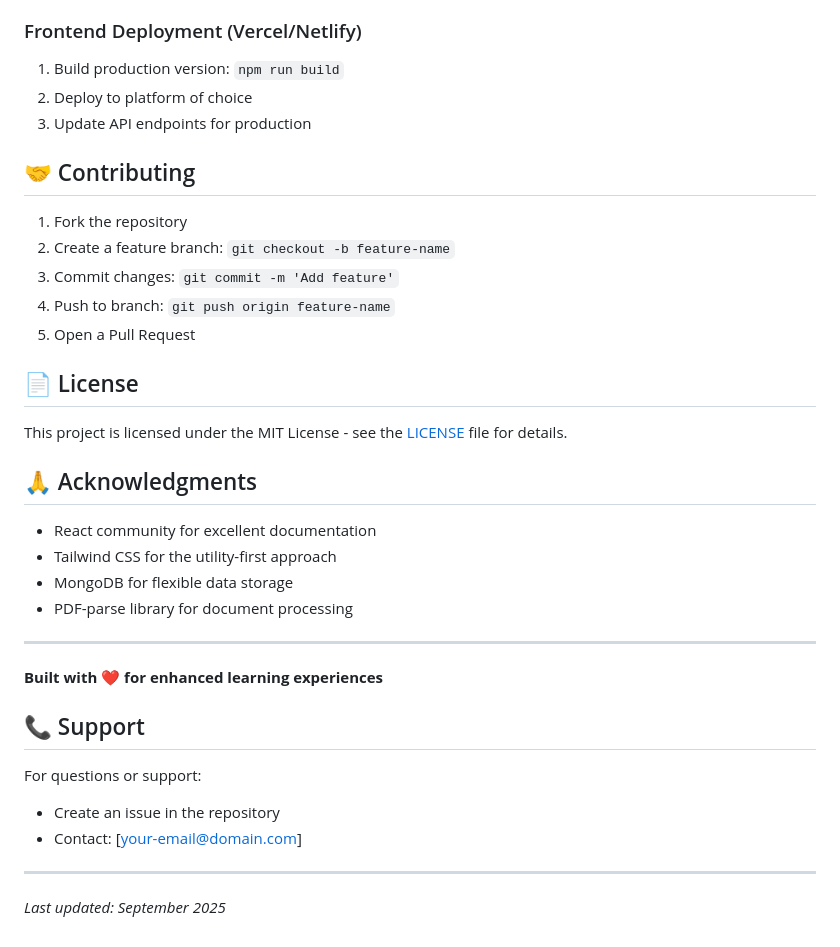
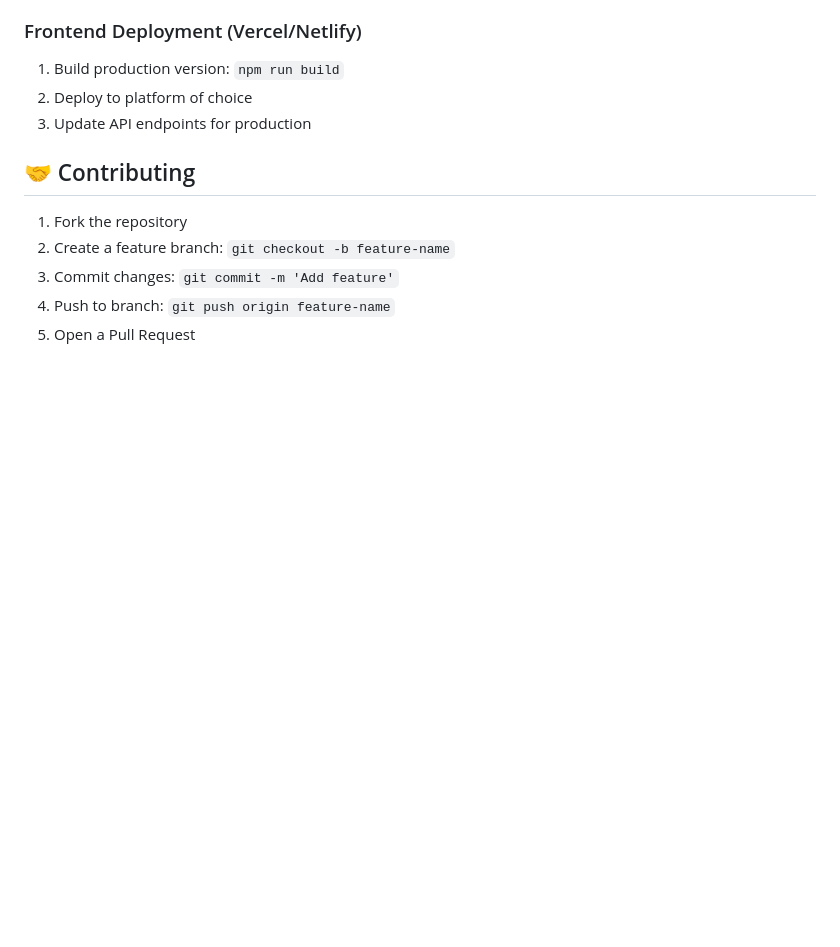
Before and after one commit to Sanchit029/flashcard-platform, a Markdown page: README.md, the part around the change. GitHub-like rendering; blank space fills up the shorter version.

Commit message:
Clean up README by removing unnecessary sections
Removed license, acknowledgments, support, and last updated sections from README.

```diff
--- a/README.md
+++ b/README.md
@@ -238,28 +238,3 @@ Artificial Intelligence (AI) is a branch of computer science that aims to create
 3. Commit changes: `git commit -m 'Add feature'`
 4. Push to branch: `git push origin feature-name`
 5. Open a Pull Request
-
-## 📄 License
-
-This project is licensed under the MIT License - see the [LICENSE](LICENSE) file for details.
-
-## 🙏 Acknowledgments
-
-- React community for excellent documentation
-- Tailwind CSS for the utility-first approach
-- MongoDB for flexible data storage
-- PDF-parse library for document processing
-
----
-
-**Built with ❤️ for enhanced learning experiences**
-
-## 📞 Support
-
-For questions or support:
-- Create an issue in the repository
-- Contact: [your-email@domain.com]
-
----
-
-*Last updated: September 2025*
```
